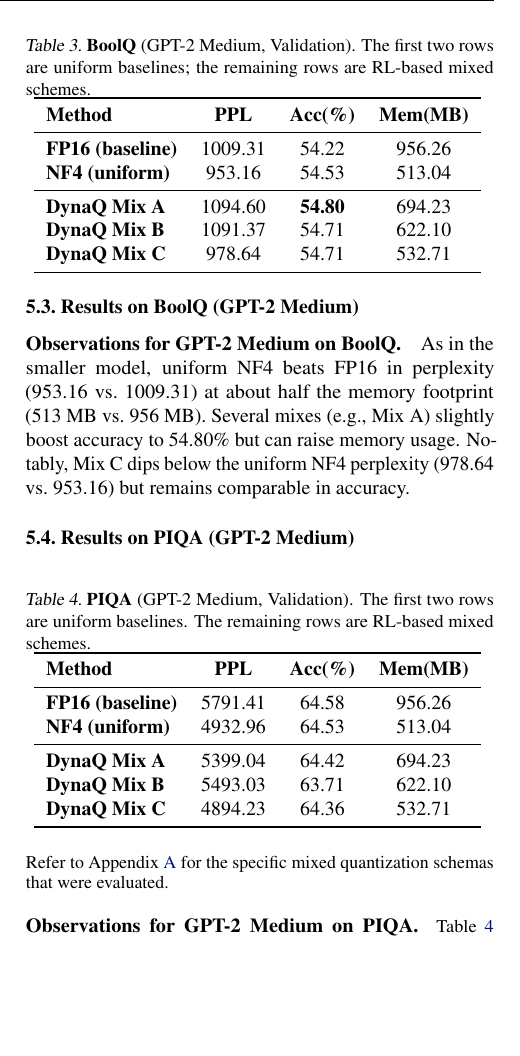
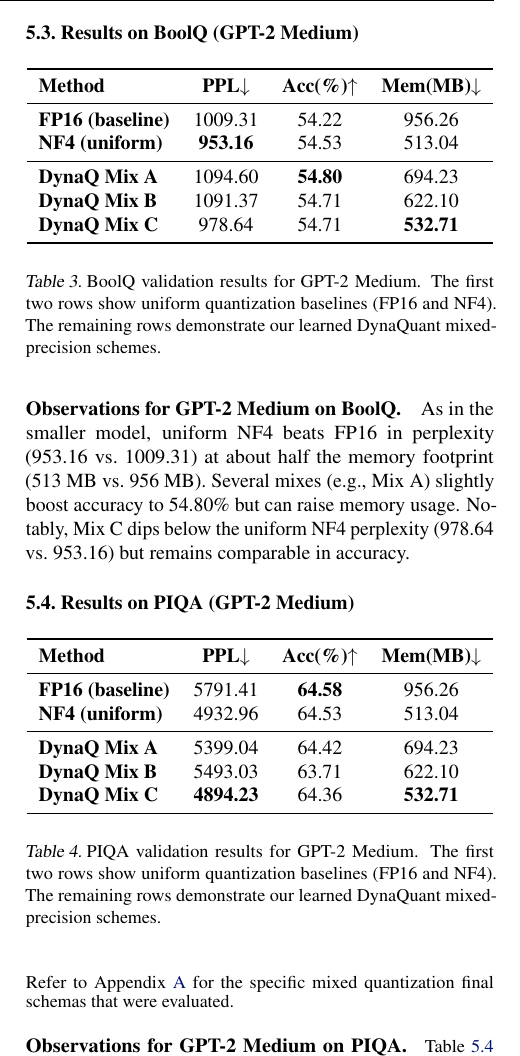
Before and after one commit to olegroshka/rl-dynamic-quant, a LaTeX paper (report/rl-dynamic-quant_v2.tex): part of one column of page 6 of 10 before the commit and part of one column of page 6 of 9 after it, cut at the place of the change, the shorter picture padded with empty space. The pictures show the PDF file report/rl-dynamic-quant_v2.pdf that the author committed with the source.

Commit message:
added remarks, improved tables

```diff
--- a/report/rl-dynamic-quant_v2.tex
+++ b/report/rl-dynamic-quant_v2.tex
@@ -362,22 +374,20 @@
 	\subsection{Results on BoolQ (GPT-2 Small)}
-	\label{sec:boolq-small}
 
 	\begin{table}[ht]
 		\centering
-		\caption{\small \textbf{BoolQ} (GPT-2 Small, Validation). The first two rows are uniform baselines. The remaining rows are learned DynaQuant \emph{mixed} schemes.}
 		\label{tab:boolq-small}
 		\begin{tabular}{lcccc}
 			\toprule
-			\textbf{Method} & \textbf{PPL} & \textbf{Acc(\%)} & \textbf{Mem(MB)} \\
+			\textbf{Method} & \textbf{PPL}$\downarrow$ & \textbf{Acc(\%)}$\uparrow$ & \textbf{Mem(MB)}$\downarrow$ \\
 			\midrule
 			\textbf{FP16 (baseline)}  & 920.56 & 51.93 & 422.69 \\
-			\textbf{NF4 (uniform)}    & 873.65 & 52.02 & 300.95 \\
+			\textbf{NF4 (uniform)}    & 873.65 & 52.02 & \textbf{300.95} \\
 			\midrule
 			\textbf{DynaQ Mix A}      & 777.13 & 52.08 & 464.29 \\
-			\textbf{DynaQ Mix B}      & 773.78 & \textbf{53.85} & 383.15 \\
+			\textbf{DynaQ Mix B}      & \textbf{773.78} & \textbf{53.85} & 383.15 \\
 			\bottomrule
 		\end{tabular}
-		\vspace{-1em}
+		\caption{\small BoolQ validation results for GPT-2 Small. The first two rows show uniform quantization baselines (FP16 and NF4). The remaining rows demonstrate our learned DynaQuant mixed-precision schemes that adaptively quantize different layers.}
 	\end{table}
 
 	\paragraph{Observations for GPT-2 Small on BoolQ.}
@@ -385,7 +395,6 @@
 
 	%----------------------------------------------
 	\subsection{Results on PIQA (GPT-2 Small)}
-	\label{sec:piqa-small}
 
 	\begin{table}[ht]
 		\centering
@@ -393,16 +401,16 @@
 		\label{tab:piqa-small}
 		\begin{tabular}{lcccc}
 			\toprule
-			\textbf{Method} & \textbf{PPL} & \textbf{Acc(\%)} & \textbf{Mem(MB)} \\
+			\textbf{Method} & \textbf{PPL}$\downarrow$ & \textbf{Acc(\%)}$\uparrow$ & \textbf{Mem(MB)}$\downarrow$ \\
 			\midrule
 			\textbf{FP16}    & 2531.21 & 60.72 & 422.69 \\
-			\textbf{NF4}     & 2265.88 & 60.77 & 300.95 \\
+			\textbf{NF4}     & 2265.88 & 60.77 & \textbf{300.95} \\
 			\midrule
 			\textbf{DynaQ Mix C} & 2143.76 & \textbf{61.53} & 464.29 \\
-			\textbf{DynaQ Mix D} & 2099.65 & 61.26 & 383.15 \\
+			\textbf{DynaQ Mix D} & \textbf{2099.65} & 61.26 & 383.15 \\
 			\bottomrule
 		\end{tabular}
-		\vspace{-0.5em}
+		\caption{\small PIQA validation results for GPT-2 Small. The first two rows show uniform quantization baselines (FP16 and NF4). The remaining rows demonstrate our learned DynaQuant mixed-precision schemes.}
 	\end{table}
 
 	\paragraph{Observations for GPT-2 Small on PIQA.}
@@ -410,25 +418,23 @@
 
 	%----------------------------------------------
 	\subsection{Results on BoolQ (GPT-2 Medium)}
-	\label{sec:boolq-medium}
 
 	\begin{table}[ht]
 		\centering
-		\caption{\small \textbf{BoolQ} (GPT-2 Medium, Validation). The first two rows are uniform baselines; the remaining rows are RL-based mixed schemes.}
 		\label{tab:boolq-medium}
 		\begin{tabular}{lcccc}
 			\toprule
-			\textbf{Method} & \textbf{PPL} & \textbf{Acc(\%)} & \textbf{Mem(MB)} \\
+			\textbf{Method} & \textbf{PPL}$\downarrow$ & \textbf{Acc(\%)}$\uparrow$ & \textbf{Mem(MB)}$\downarrow$ \\
 			\midrule
 			\textbf{FP16 (baseline)}  & 1009.31 & 54.22 & 956.26 \\
-			\textbf{NF4 (uniform)}    & 953.16  & 54.53 & 513.04 \\
+			\textbf{NF4 (uniform)}    & \textbf{953.16}  & 54.53 & 513.04 \\
 			\midrule
 			\textbf{DynaQ Mix A}      & 1094.60 & \textbf{54.80} & 694.23 \\
 			\textbf{DynaQ Mix B}      & 1091.37 & 54.71 & 622.10 \\
-			\textbf{DynaQ Mix C}      & 978.64  & 54.71 & 532.71 \\
+			\textbf{DynaQ Mix C}      & 978.64  & 54.71 & \textbf{532.71} \\
 			\bottomrule
 		\end{tabular}
-		\vspace{-1em}
+		\caption{\small BoolQ validation results for GPT-2 Medium. The first two rows show uniform quantization baselines (FP16 and NF4). The remaining rows demonstrate our learned DynaQuant mixed-precision schemes.}
 	\end{table}
 
 	\paragraph{Observations for GPT-2 Medium on BoolQ.}
@@ -436,32 +442,29 @@
 
 	%----------------------------------------------
 	\subsection{Results on PIQA (GPT-2 Medium)}
-	\label{sec:piqa-medium}
 
 	\begin{table}[ht]
 		\centering
-		\caption{\small \textbf{PIQA} (GPT-2 Medium, Validation). The first two rows are uniform baselines. The remaining rows are RL-based mixed schemes.}
 		\label{tab:piqa-medium}
 		\begin{tabular}{lcccc}
 			\toprule
-			\textbf{Method} & \textbf{PPL} & \textbf{Acc(\%)} & \textbf{Mem(MB)} \\
+			\textbf{Method} & \textbf{PPL}$\downarrow$ & \textbf{Acc(\%)}$\uparrow$ & \textbf{Mem(MB)}$\downarrow$ \\
 			\midrule
-			\textbf{FP16 (baseline)} & 5791.41 & 64.58 & 956.26 \\
+			\textbf{FP16 (baseline)} & 5791.41 & \textbf{64.58} & 956.26 \\
 			\textbf{NF4 (uniform)}   & 4932.96 & 64.53 & 513.04 \\
 			\midrule
 			\textbf{DynaQ Mix A}     & 5399.04 & 64.42 & 694.23 \\
 			\textbf{DynaQ Mix B}     & 5493.03 & 63.71 & 622.10 \\
-			\textbf{DynaQ Mix C}     & 4894.23 & 64.36 & 532.71 \\
+			\textbf{DynaQ Mix C}     & \textbf{4894.23} & 64.36 & \textbf{532.71} \\
 			\bottomrule
 		\end{tabular}
-		\vspace{-1em}
+		\caption{\small PIQA validation results for GPT-2 Medium. The first two rows show uniform quantization baselines (FP16 and NF4). The remaining rows demonstrate our learned DynaQuant mixed-precision schemes.}
 	\end{table}
 
 
 	\textbf{}
 	\\
-	\small{Refer to Appendix~\ref{sec:appendix-schemas} for the specific mixed quantization schemas that were evaluated.}
-
+	\small{Refer to Appendix~\ref{sec:appendix-schemas} for the specific mixed quantization final schemas that were evaluated.}
 
 	\paragraph{Observations for GPT-2 Medium on PIQA.}
 	Table~\ref{tab:piqa-medium} shows uniform NF4 significantly reduces perplexity from 5791.41 to 4932.96 (vs.\ FP16) while nearly matching FP16's accuracy (64.53\% vs.\ 64.58\%). Among the RL-based mixes, \emph{Mix C} achieves the lowest perplexity (4894.23) at a moderate memory cost (532.71~MB), albeit with a slight dip in accuracy (64.36\%). Overall, the same pattern emerges: selectively using higher precision for a subset of layers can yield attractive trade-offs compared to purely uniform quantization.
```
Also changed, not shown: report/images/gpt2-500-gae-sig-ewa-rwd-v4/binned_heatmap.png (added), report/images/gpt2-500-gae-sig-ewa-rwd-v4/layer_distribution_plot.png (added), report/images/gpt2-500-gae-sig-ewa-rwd-v4/layer_quantization_plot.png (added), report/images/gpt2-500-gae-sig-ewa-rwd-v4/losses_plot.png (added), report/images/gpt2-500-gae-sig-ewa-rwd-v4/raw_heatmap.png (added), report/rl-dynamic-quant_v2.pdf, report/rl-dynamic-quant_v2.tex (53 more changed lines).
